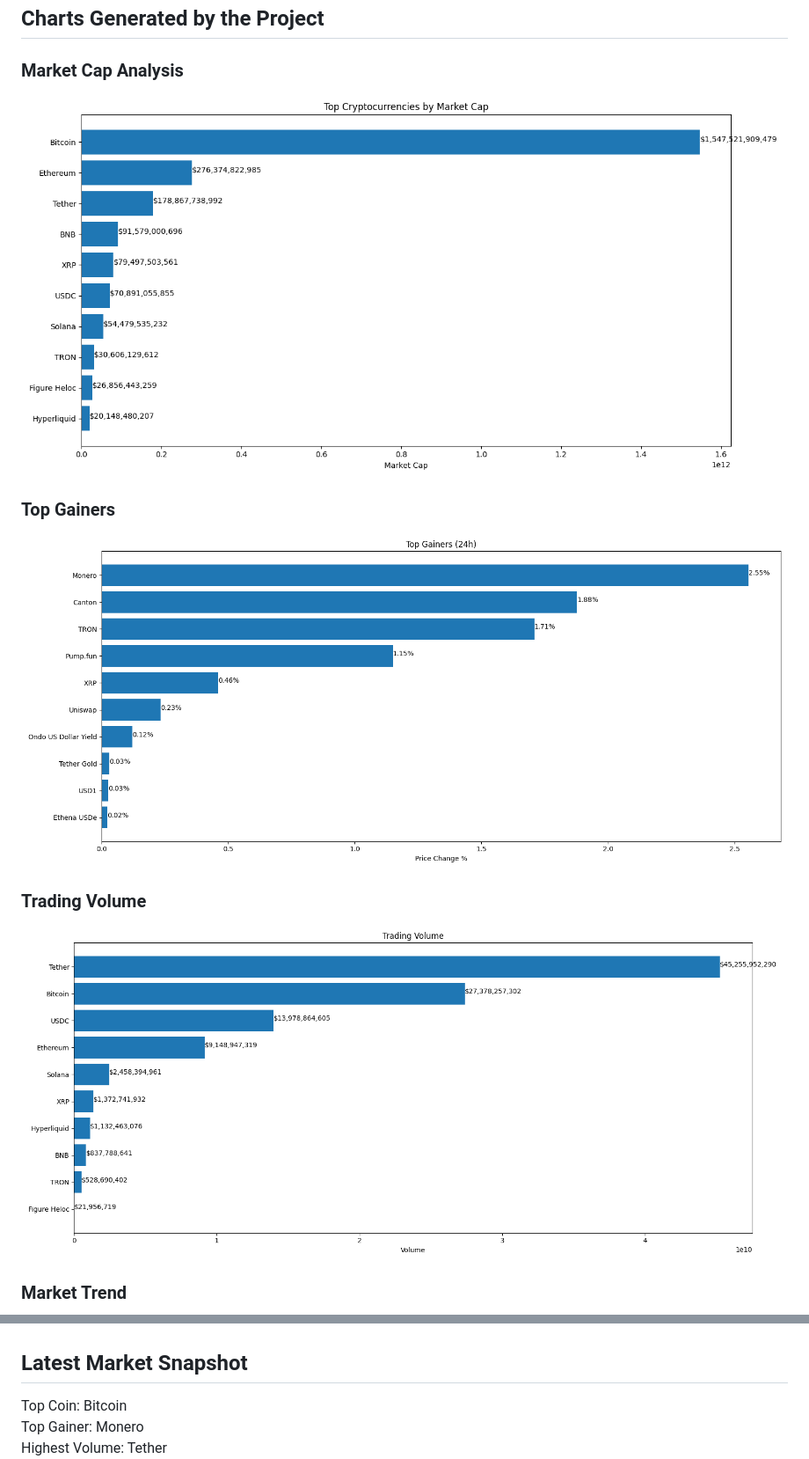
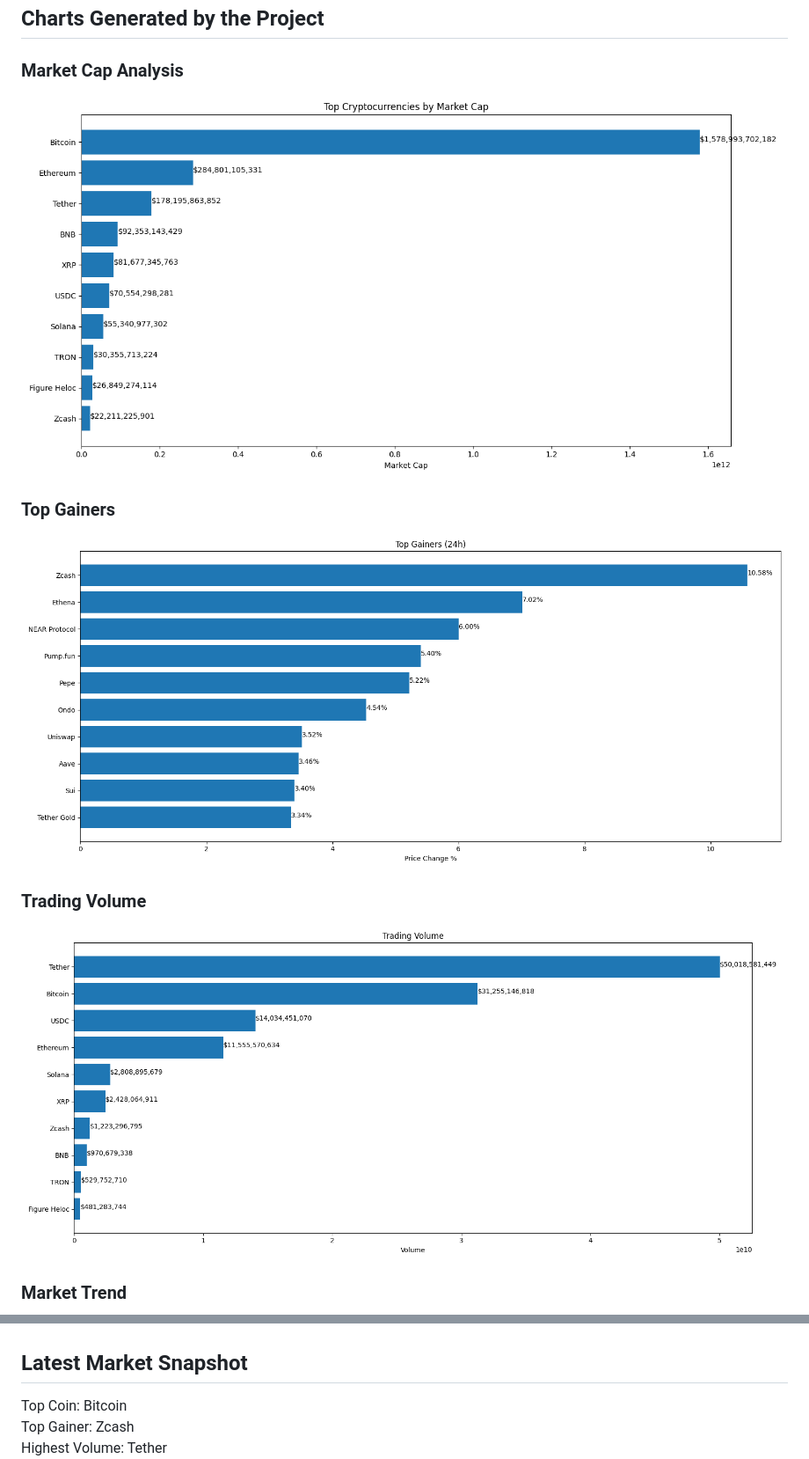
Before and after one commit to akshayiosdeveloper/crypto-market-api-data-analysis, a Markdown page: README.md, 2 parts joined by grey strips. Shown at 88% size. Drawn GitHub-style; pictures changed too: charts/market_cap.png, charts/top_gainers.png, charts/volume.png.

```diff
--- a/README.md
+++ b/README.md
@@ -357,8 +357,9 @@ Akshay
 
 
 
+
 ## Latest Market Snapshot
 
 Top Coin: Bitcoin
-Top Gainer: Monero
+Top Gainer: Zcash
 Highest Volume: Tether
```
Also changed, not shown: other parts of README.md (+1 -1 lines), charts/market_trend.png, 2 other files.
